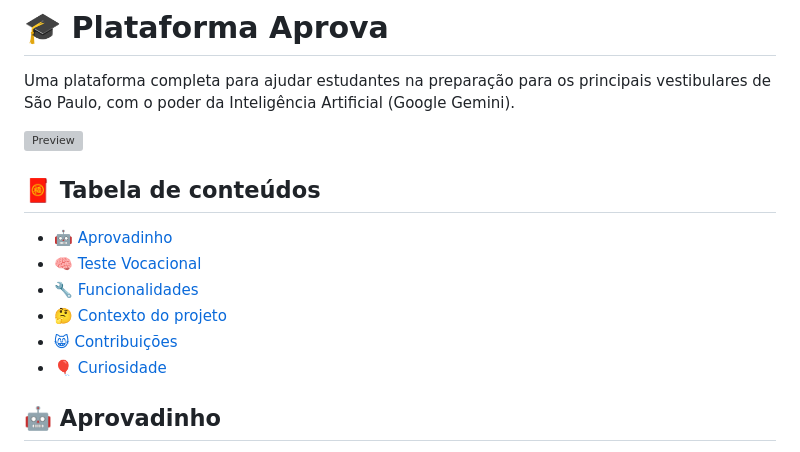
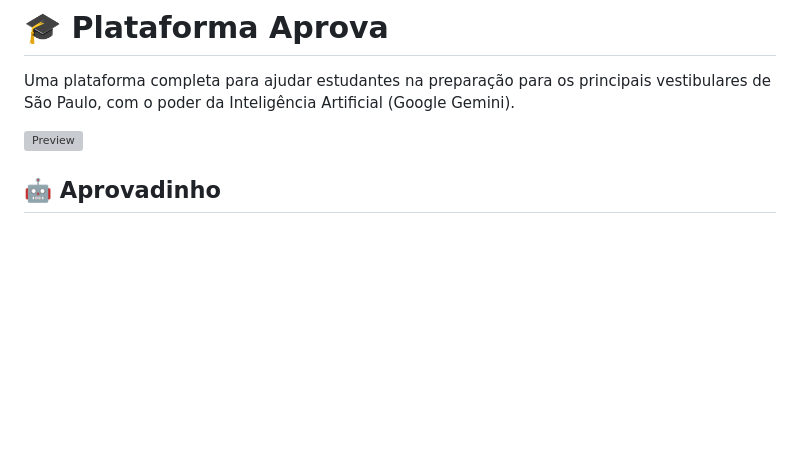
Before and after one commit to matheusaudibert/projeto-aprova, a Markdown page: README.md, the part around the change. Drawn GitHub-style; blank space fills up the shorter version; grey boxes are pictures that could not be loaded.

Commit message:
fix(README): Deleted table content

```diff
--- a/README.md
+++ b/README.md
@@ -16,15 +16,6 @@
 Uma plataforma completa para ajudar estudantes na preparação para os principais vestibulares de São Paulo, com o poder da Inteligência Artificial (Google Gemini).
 
 ![Preview](assets/preview.png)
-
-## 🧧 Tabela de conteúdos
-
-- [🤖 Aprovadinho](#🤖-aprovadinho)
-- [🧠 Teste Vocacional](#🧠-teste-vocacional)
-- [🔧 Funcionalidades](#🔧-funcionalidades)
-- [🤔 Contexto do projeto](#🤔-contexo-do-projeto)
-- [😸 Contribuições](#😸-contribuições)
-- [🎈 Curiosidade](#🎈-curiosidade)
 
 ## 🤖 Aprovadinho
 
```
